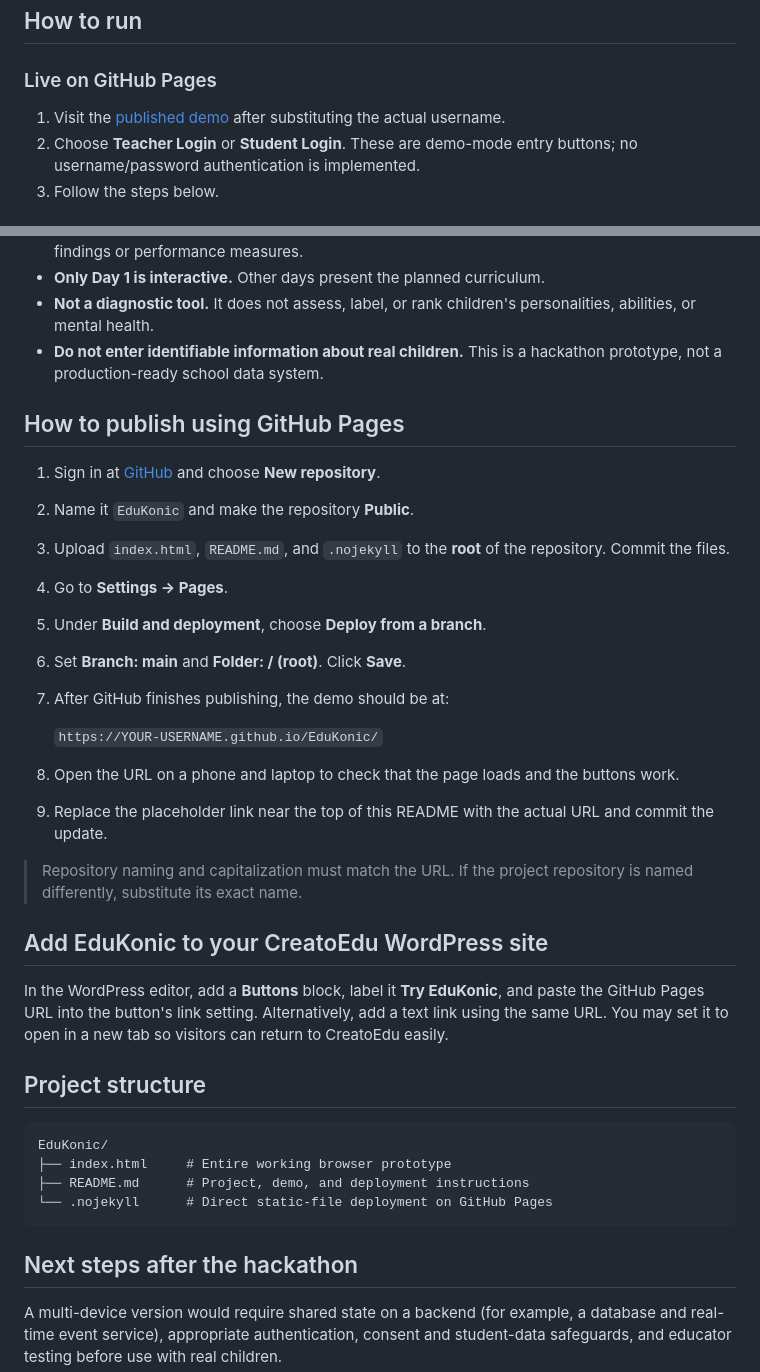
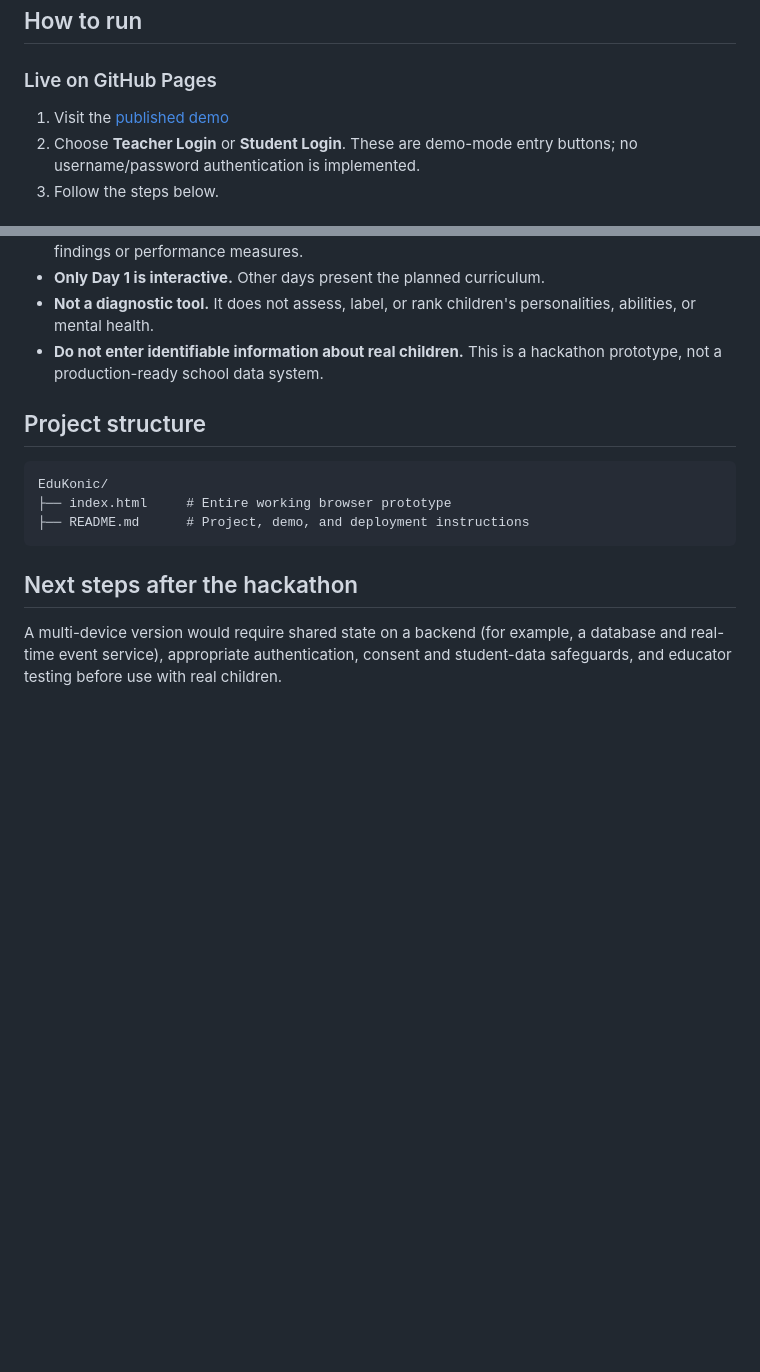
Before and after one commit to Creatoedu/EduKonic, a Markdown page: README.md, 2 parts joined by grey strips. Rendered like a GitHub page; blank space fills up the shorter version.

````diff
--- a/README.md
+++ b/README.md
@@ -24,7 +24,7 @@ This project is a **static website**. There is no server, database, signup syste
 
 ### Live on GitHub Pages
 
-1. Visit the [published demo](https://YOUR-USERNAME.github.io/EduKonic/) after substituting the actual username.
+1. Visit the [published demo](https://creatoedu.github.io/EduKonic/)
 2. Choose **Teacher Login** or **Student Login**. These are demo-mode entry buttons; no username/password authentication is implemented.
 3. Follow the steps below.
 
@@ -86,26 +86,6 @@ This project is a **static website**. There is no server, database, signup syste
 - **Not a diagnostic tool.** It does not assess, label, or rank children's personalities, abilities, or mental health.
 - **Do not enter identifiable information about real children.** This is a hackathon prototype, not a production-ready school data system.
 
-## How to publish using GitHub Pages
-
-1. Sign in at [GitHub](https://github.com/) and choose **New repository**.
-2. Name it `EduKonic` and make the repository **Public**.
-3. Upload `index.html`, `README.md`, and `.nojekyll` to the **root** of the repository. Commit the files.
-4. Go to **Settings → Pages**.
-5. Under **Build and deployment**, choose **Deploy from a branch**.
-6. Set **Branch: main** and **Folder: / (root)**. Click **Save**.
-7. After GitHub finishes publishing, the demo should be at:
-
-   `https://YOUR-USERNAME.github.io/EduKonic/`
-
-8. Open the URL on a phone and laptop to check that the page loads and the buttons work.
-9. Replace the placeholder link near the top of this README with the actual URL and commit the update.
-
-> Repository naming and capitalization must match the URL. If the project repository is named differently, substitute its exact name.
-
-## Add EduKonic to your CreatoEdu WordPress site
-
-In the WordPress editor, add a **Buttons** block, label it **Try EduKonic**, and paste the GitHub Pages URL into the button's link setting. Alternatively, add a text link using the same URL. You may set it to open in a new tab so visitors can return to CreatoEdu easily.
 
 ## Project structure
 
@@ -113,7 +93,6 @@ In the WordPress editor, add a **Buttons** block, label it **Try EduKonic**, and
 EduKonic/
 ├── index.html     # Entire working browser prototype
 ├── README.md      # Project, demo, and deployment instructions
-└── .nojekyll      # Direct static-file deployment on GitHub Pages
 ```
 
 ## Next steps after the hackathon
````
